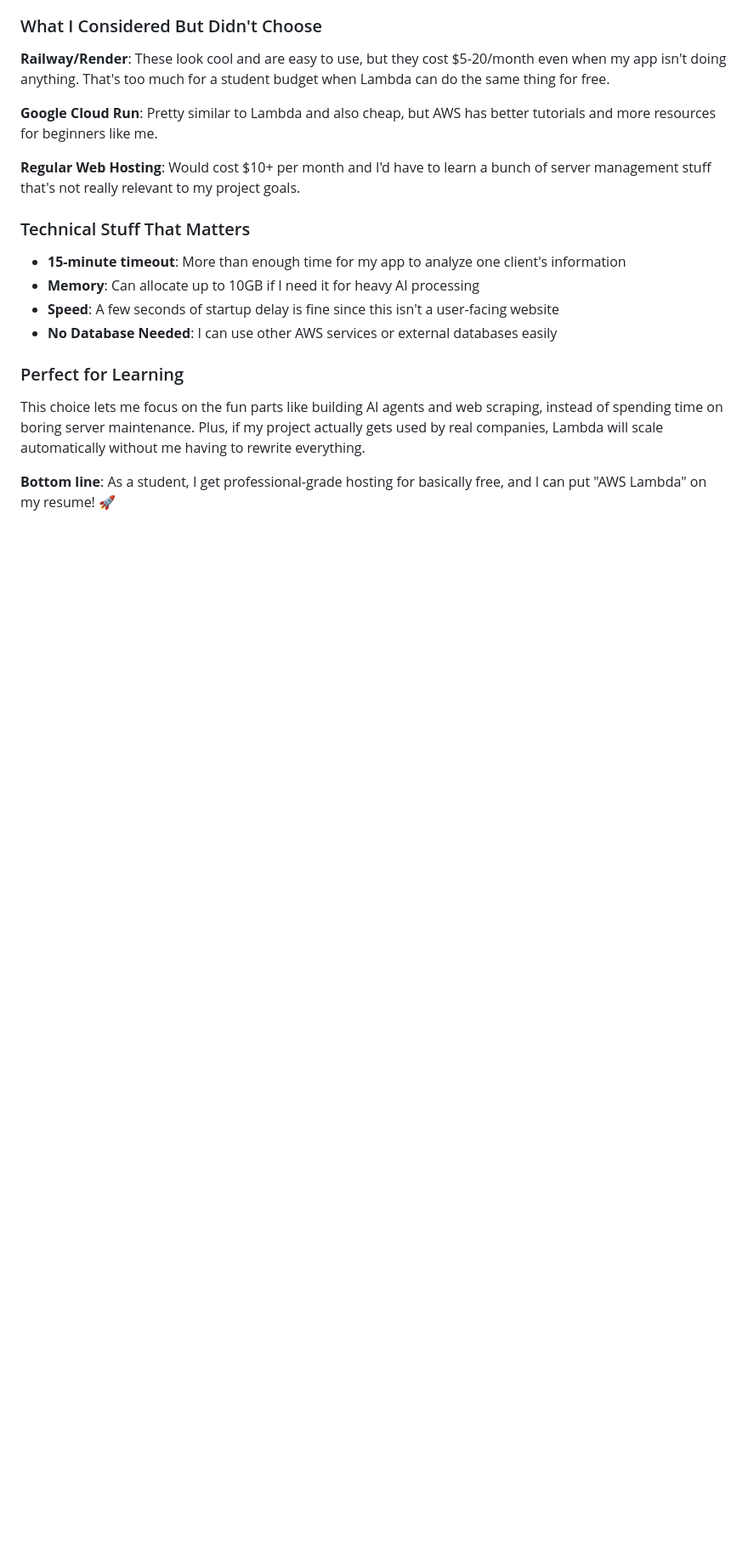
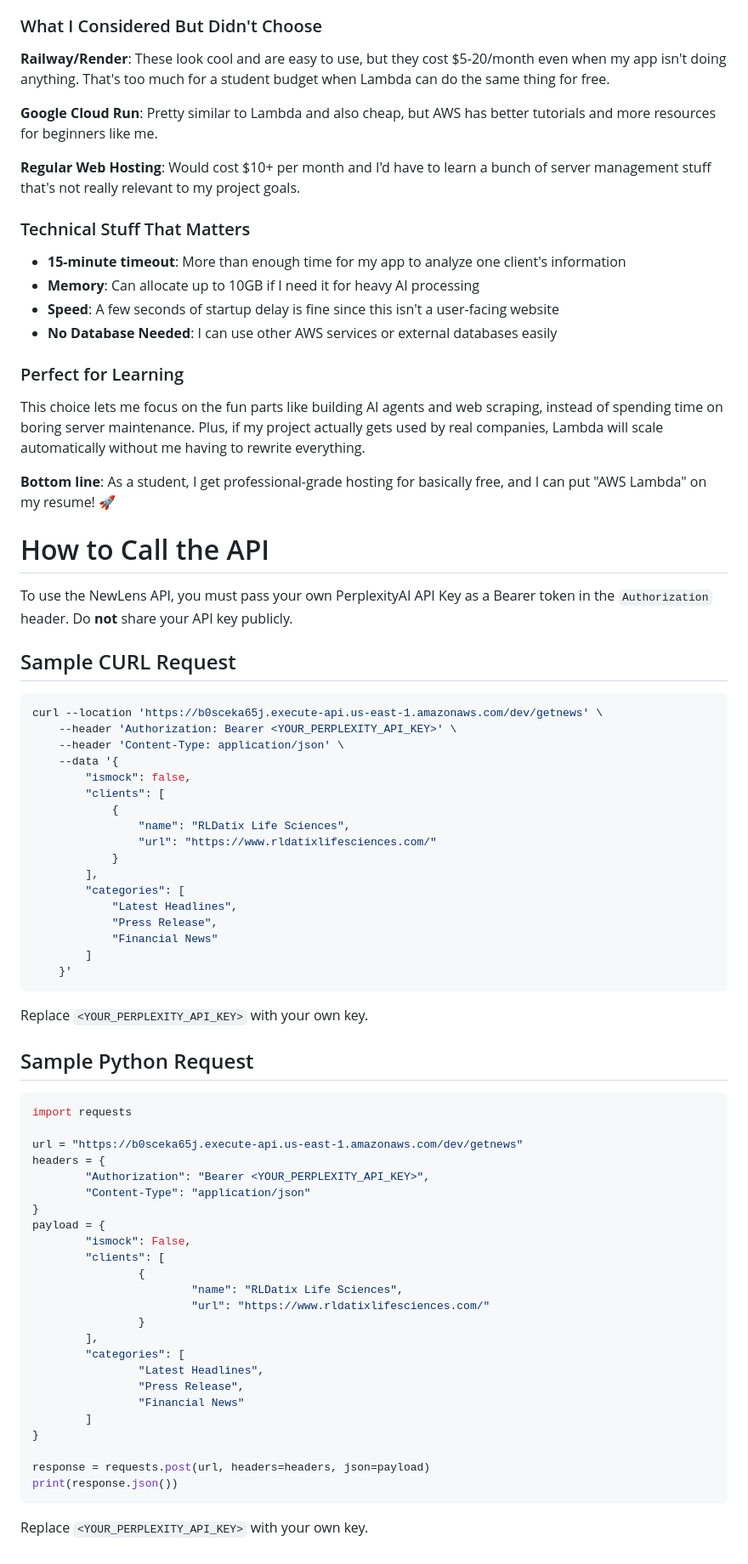
Before and after one commit to keshav894/newslensapi, a Markdown page: README.md, the part around the change. Shown at 85% size. Drawn GitHub-style; blank space fills up the shorter version.

Commit message:
Update ReadMe.md with architecture, usage, and API call examples

````diff
--- a/README.md
+++ b/README.md
@@ -93,3 +93,63 @@ After evaluating multiple deployment options including Google Cloud Run, Azure C
 This choice lets me focus on the fun parts like building AI agents and web scraping, instead of spending time on boring server maintenance. Plus, if my project actually gets used by real companies, Lambda will scale automatically without me having to rewrite everything.
 
 **Bottom line**: As a student, I get professional-grade hosting for basically free, and I can put "AWS Lambda" on my resume! 🚀
+
+
+# How to Call the API
+
+To use the NewLens API, you must pass your own PerplexityAI API Key as a Bearer token in the `Authorization` header. Do **not** share your API key publicly.
+
+## Sample CURL Request
+
+```bash
+curl --location 'https://b0sceka65j.execute-api.us-east-1.amazonaws.com/dev/getnews' \
+	--header 'Authorization: Bearer <YOUR_PERPLEXITY_API_KEY>' \
+	--header 'Content-Type: application/json' \
+	--data '{
+		"ismock": false,
+		"clients": [
+			{
+				"name": "RLDatix Life Sciences",
+				"url": "https://www.rldatixlifesciences.com/"
+			}
+		],
+		"categories": [
+			"Latest Headlines",
+			"Press Release",
+			"Financial News"
+		]
+	}'
+```
+
+Replace `<YOUR_PERPLEXITY_API_KEY>` with your own key.
+
+## Sample Python Request
+
+```python
+import requests
+
+url = "https://b0sceka65j.execute-api.us-east-1.amazonaws.com/dev/getnews"
+headers = {
+		"Authorization": "Bearer <YOUR_PERPLEXITY_API_KEY>",
+		"Content-Type": "application/json"
+}
+payload = {
+		"ismock": False,
+		"clients": [
+				{
+						"name": "RLDatix Life Sciences",
+						"url": "https://www.rldatixlifesciences.com/"
+				}
+		],
+		"categories": [
+				"Latest Headlines",
+				"Press Release",
+				"Financial News"
+		]
+}
+
+response = requests.post(url, headers=headers, json=payload)
+print(response.json())
+```
+
+Replace `<YOUR_PERPLEXITY_API_KEY>` with your own key.
````
